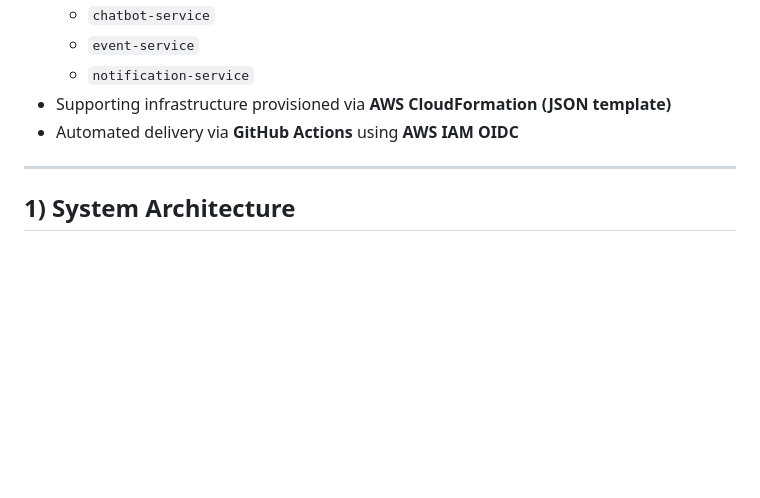
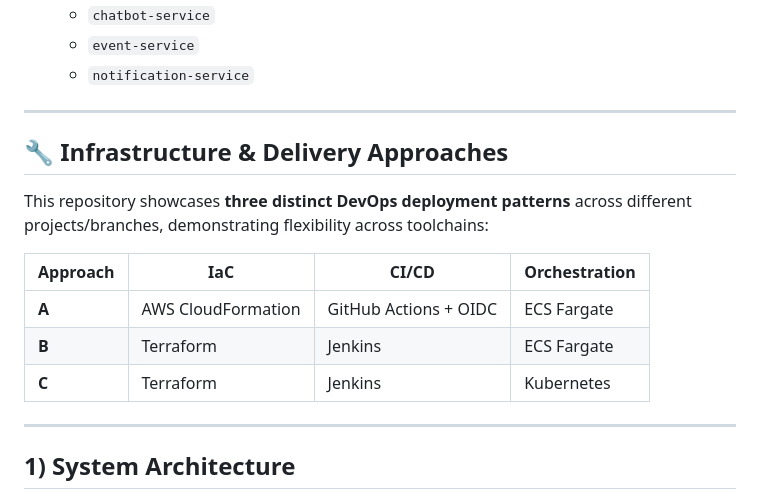
Before and after one commit to Heahaidu/interest-project, a Markdown page: README.md, the part around one of its changes. GitHub-like rendering; blank space fills up the shorter version.

```diff
--- a/README.md
+++ b/README.md
@@ -7,8 +17,18 @@ This repository contains:
   - `chatbot-service`
   - `event-service`
   - `notification-service`
-- Supporting infrastructure provisioned via **AWS CloudFormation (JSON template)**
-- Automated delivery via **GitHub Actions** using **AWS IAM OIDC**
+
+---
+
+## 🔧 Infrastructure & Delivery Approaches
+
+This repository showcases **three distinct DevOps deployment patterns** across different projects/branches, demonstrating flexibility across toolchains:
+
+| Approach | IaC | CI/CD | Orchestration |
+|----------|-----|-------|---------------|
+| **A** | AWS CloudFormation | GitHub Actions + OIDC | ECS Fargate |
+| **B** | Terraform | Jenkins | ECS Fargate |
+| **C** | Terraform | Jenkins | Kubernetes |
 
 ---
 
```
Also changed, not shown: other parts of README.md (+13 -3 lines).
